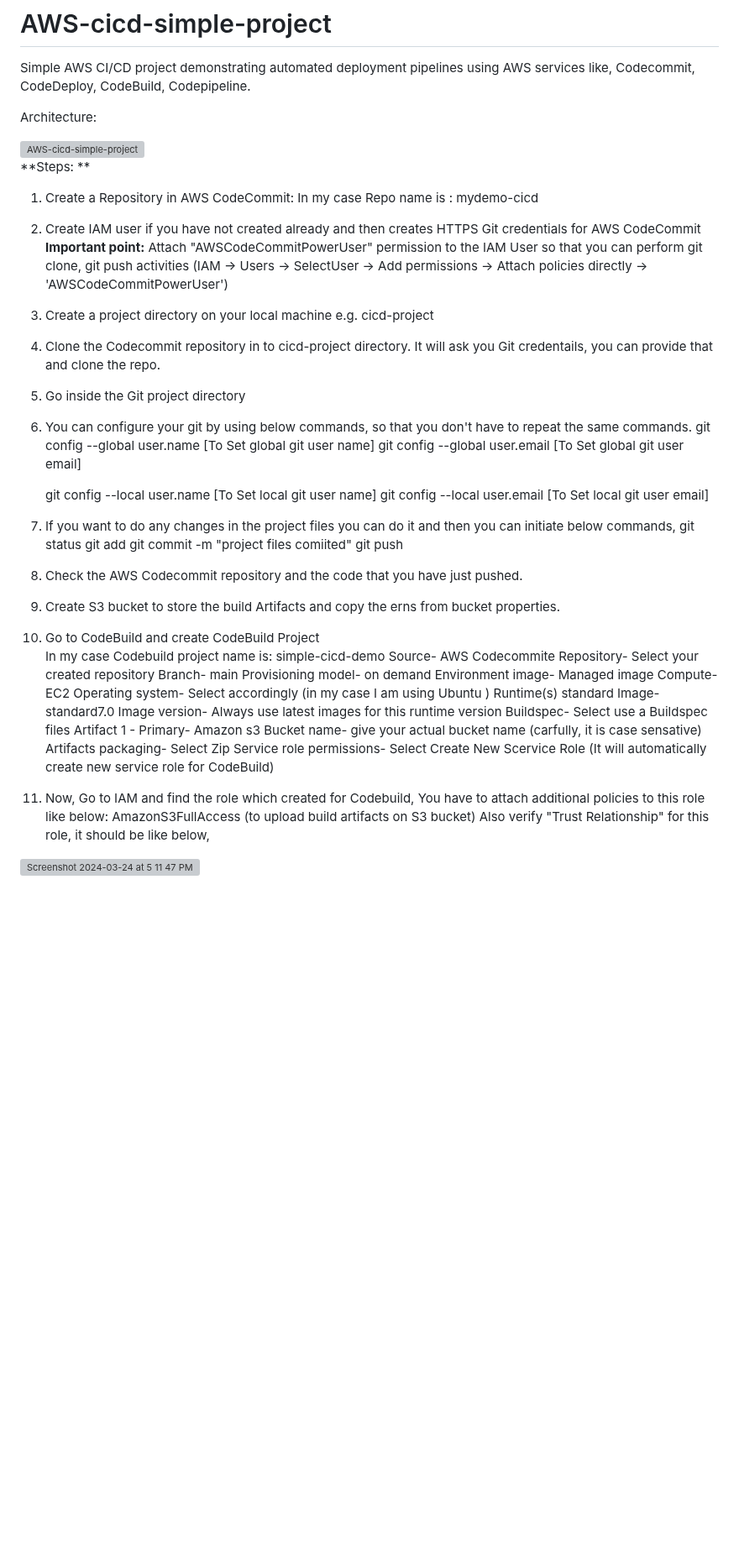
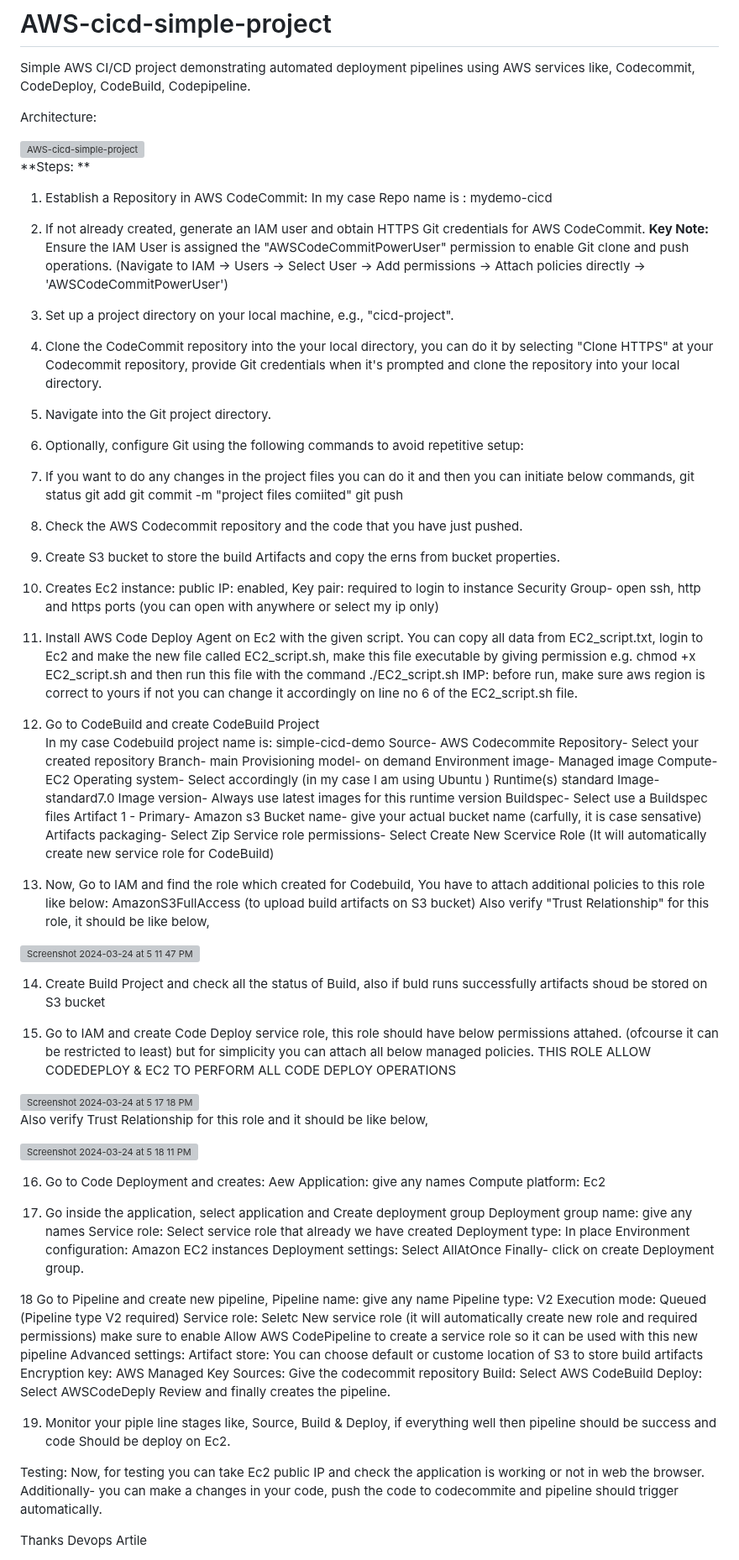
Before and after one commit to DevOps-Article/AWS-cicd-simple-project, a Markdown page: README.md, the part around the change. Shown at 84% size. Drawn GitHub-style; blank space fills up the shorter version; grey boxes are pictures that could not be loaded.

```diff
--- a/README.md
+++ b/README.md
@@ -10,38 +10,48 @@ Architecture:
 
 **Steps: **
 
-1. Create a Repository in AWS CodeCommit:
+1. Establish a Repository in AWS CodeCommit:
    In my case Repo name is : mydemo-cicd
 
-2. Create IAM user if you have not created already and then creates HTTPS Git credentials for AWS CodeCommit
-   **Important point:** Attach "AWSCodeCommitPowerUser" permission to the IAM User so that you can perform git clone, git push activities
-   (IAM -> Users -> SelectUser -> Add permissions -> Attach policies directly -> 'AWSCodeCommitPowerUser')
+2. If not already created, generate an IAM user and obtain HTTPS Git credentials for AWS CodeCommit.
+**Key Note:**  Ensure the IAM User is assigned the "AWSCodeCommitPowerUser" permission to enable Git clone and push operations.
+(Navigate to IAM -> Users -> Select User -> Add permissions -> Attach policies directly -> 'AWSCodeCommitPowerUser')
 
-3. Create a project directory on your local machine e.g.  cicd-project
+3. Set up a project directory on your local machine, e.g., "cicd-project".
 
-4. Clone the Codecommit repository in to cicd-project directory. It will ask you Git credentails, you can provide that and clone the repo.
-
-5. Go inside the Git project directory
-
-6. You can configure your git by using below commands, so that you don't have to repeat the same commands.
-   git config --global user.name <YOUR ACTUAL NAME HERE>      [To Set global git user name]
-   git config --global user.email <YOUR ACTUAL EMAIL HERE>    [To Set global git user email]
-
-   git config --local  user.name <YOUR ACTUAL NAME HERE>      [To Set local git user name]
-   git config --local  user.email <YOUR ACTUAL EMAIL HERE>    [To Set local git user email]
+4. Clone the CodeCommit repository into the your local directory, you can do it by selecting "Clone HTTPS" at your Codecommit repository, provide Git credentials when it's prompted and clone the repository into your local directory.
 
 
-7. If you want to do any changes in the project files you can do it and then you can initiate below commands,
+6. Navigate into the Git project directory.
+
+7. Optionally, configure Git using the following commands to avoid repetitive setup:
+
+
+
+
+8. If you want to do any changes in the project files you can do it and then you can initiate below commands,
    git status
    git add
    git commit -m "project files comiited"
    git push
 
-8. Check the AWS Codecommit repository and the code that you have just pushed.
+9. Check the AWS Codecommit repository and the code that you have just pushed.
 
-9. Create S3 bucket to store the build Artifacts and copy the erns from bucket properties.
+10. Create S3 bucket to store the build Artifacts and copy the erns from bucket properties.
 
-10. Go to CodeBuild and create CodeBuild Project
+11. Creates Ec2 instance:
+    public IP: enabled,
+    Key pair: required to login to instance
+    Security Group- open ssh, http and https ports (you can open with anywhere or select my ip only)
+
+12. Install AWS Code Deploy Agent on Ec2 with the given script.
+    You can copy all data from EC2_script.txt, login to Ec2 and make the new file called EC2_script.sh, make this file executable by giving permission
+    e.g.
+    chmod +x EC2_script.sh and then run this file with the command
+    ./EC2_script.sh
+    IMP: before run, make sure aws region is correct to yours if not you can change it accordingly on line no 6 of the EC2_script.sh file.
+
+13. Go to CodeBuild and create CodeBuild Project
     In my case Codebuild project name is:  simple-cicd-demo
     Source- AWS Codecommite
     Repository- Select your created repository
@@ -60,10 +70,58 @@ Architecture:
     Service role permissions-   Select Create New Scervice Role (It will automatically create new service role for CodeBuild)
 
 
-11. Now, Go to IAM and find the role which created for Codebuild, You have to attach additional policies to this role like below:
+14. Now, Go to IAM and find the role which created for Codebuild, You have to attach additional policies to this role like below:
     AmazonS3FullAccess (to upload build artifacts on S3 bucket)
     Also verify "Trust Relationship" for this role, it should be like below,
 
 
 
 <img width="653" alt="Screenshot 2024-03-24 at 5 11 47 PM" src="https://github.com/DevOps-Article/AWS-cicd-simple-project/assets/73771495/226632be-b7c6-4843-acff-7a4bac2a0b69">
+
+14. Create Build Project and check all the status of Build, also if buld runs successfully artifacts shoud be stored on S3 bucket
+
+
+15. Go to IAM and create Code Deploy service role, this role should have below permissions attahed. (ofcourse it can be restricted to least) but for simplicity you can attach all below managed policies. THIS ROLE ALLOW CODEDEPLOY & EC2 TO PERFORM ALL CODE DEPLOY OPERATIONS
+
+<img width="859" alt="Screenshot 2024-03-24 at 5 17 18 PM" src="https://github.com/DevOps-Article/AWS-cicd-simple-project/assets/73771495/396bc97c-e254-46a1-af79-63fee633e647">
+
+Also verify Trust Relationship for this role and it should be like below,
+
+<img width="658" alt="Screenshot 2024-03-24 at 5 18 11 PM" src="https://github.com/DevOps-Article/AWS-cicd-simple-project/assets/73771495/eb75b65d-247e-422a-9429-f39cd74d7ecd">
+
+
+16. Go to Code Deployment and creates:
+     Aew Application:  give any names
+     Compute platform:  Ec2
+
+17. Go inside the application, select application and Create deployment group
+    Deployment group name:   give any names
+    Service role: Select service role that already we have created
+    Deployment type: In place
+    Environment configuration:  Amazon EC2 instances
+    Deployment settings:  Select AllAtOnce
+    Finally- click on create Deployment group.
+
+18 Go to Pipeline and create new pipeline,
+   Pipeline name: give any name
+   Pipeline type: V2
+   Execution mode: Queued (Pipeline type V2 required)
+   Service role: Seletc New service role (it will automatically create new role and required permissions) make sure to enable Allow AWS CodePipeline
+   to create a service role so it can be used with this new pipeline
+   Advanced settings: Artifact store: You can choose default or custome location of S3 to store build artifacts
+   Encryption key:  AWS Managed Key
+   Sources:  Give the codecommit repository
+   Build:  Select AWS CodeBuild
+   Deploy: Select AWSCodeDeply
+   Review and finally creates the pipeline.
+
+19. Monitor your piple line stages like, Source, Build & Deploy, if everything well then pipeline should be success and code
+    Should be deploy on Ec2.
+
+Testing:
+Now, for testing you can take Ec2 public IP and check the application is working or not in web the browser.
+Additionally- you can make a changes in your code, push the code to codecommite and pipeline should trigger automatically.
+
+
+Thanks
+Devops Artile
```
